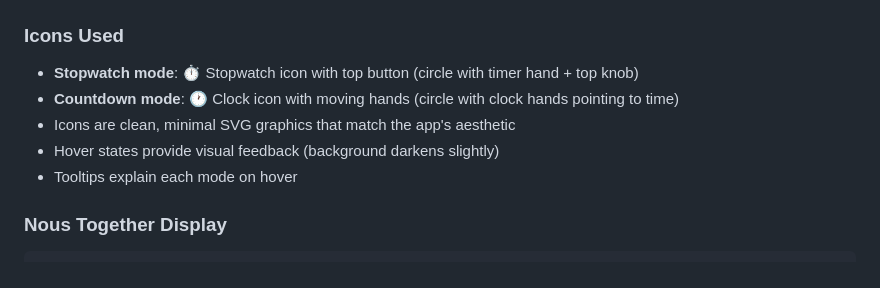
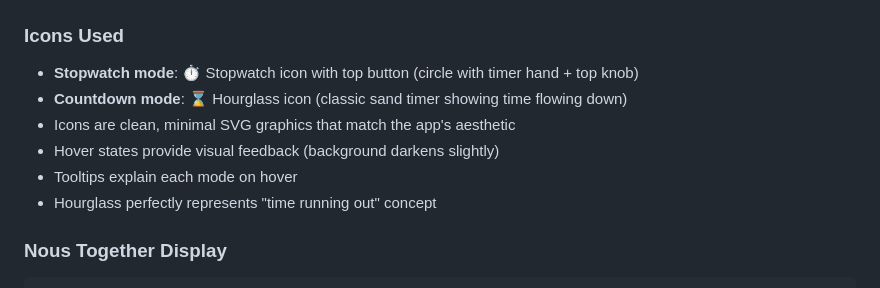
Before and after one commit to noahlimjj/nous, a Markdown page: TIMER_STOPWATCH_FEATURE.md, the part around the change. GitHub-like rendering.

````diff
--- a/TIMER_STOPWATCH_FEATURE.md
+++ b/TIMER_STOPWATCH_FEATURE.md
@@ -49,10 +49,11 @@ Added the ability to toggle between **stopwatch mode** (count up) and **timer mo
 
 ### Icons Used
 - **Stopwatch mode**: ⏱️ Stopwatch icon with top button (circle with timer hand + top knob)
-- **Countdown mode**: 🕐 Clock icon with moving hands (circle with clock hands pointing to time)
+- **Countdown mode**: ⌛ Hourglass icon (classic sand timer showing time flowing down)
 - Icons are clean, minimal SVG graphics that match the app's aesthetic
 - Hover states provide visual feedback (background darkens slightly)
 - Tooltips explain each mode on hover
+- Hourglass perfectly represents "time running out" concept
 
 ### Nous Together Display
 ```
````
Also changed, not shown: ICON_DESIGN.md (+21 -13 lines).
